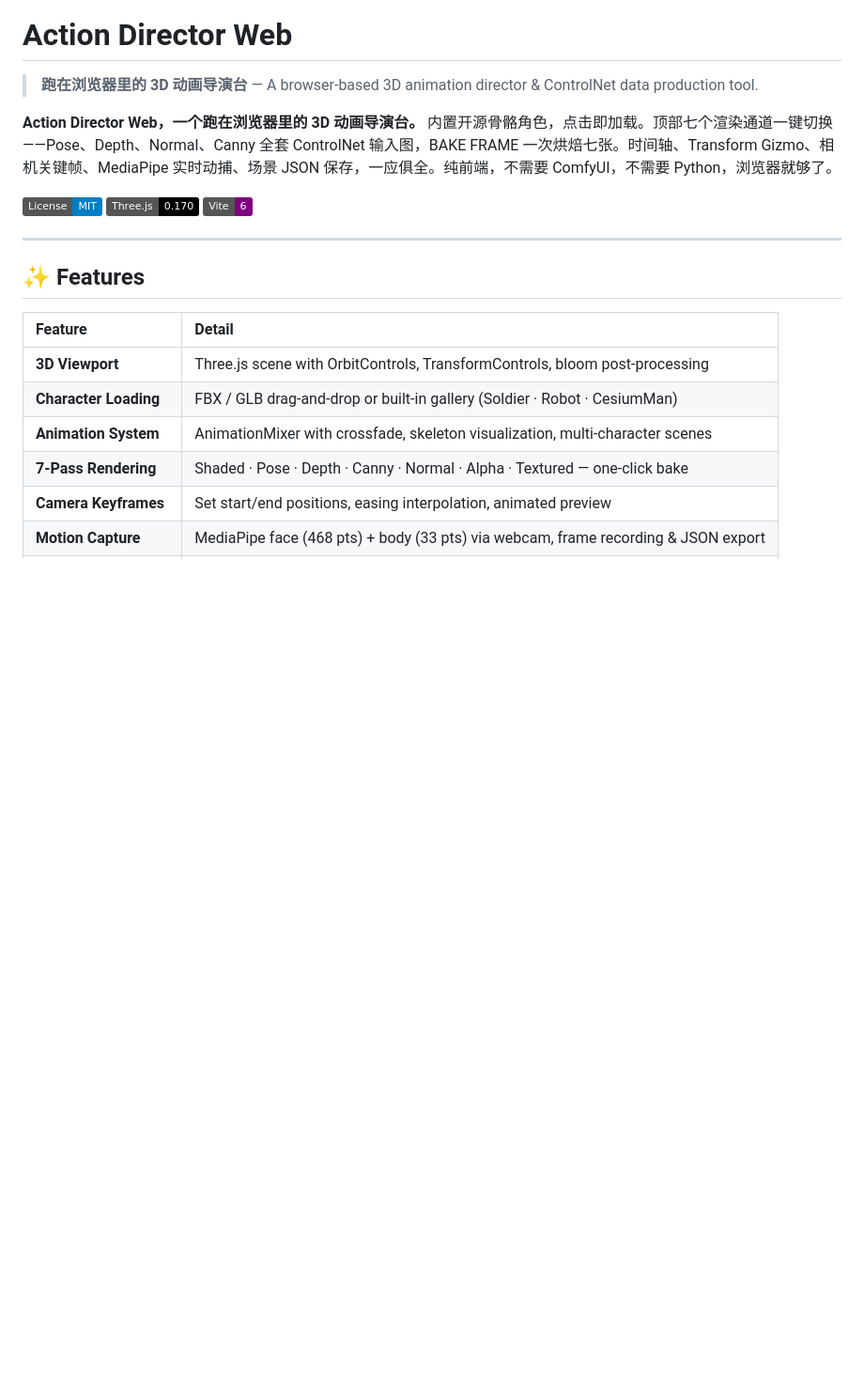
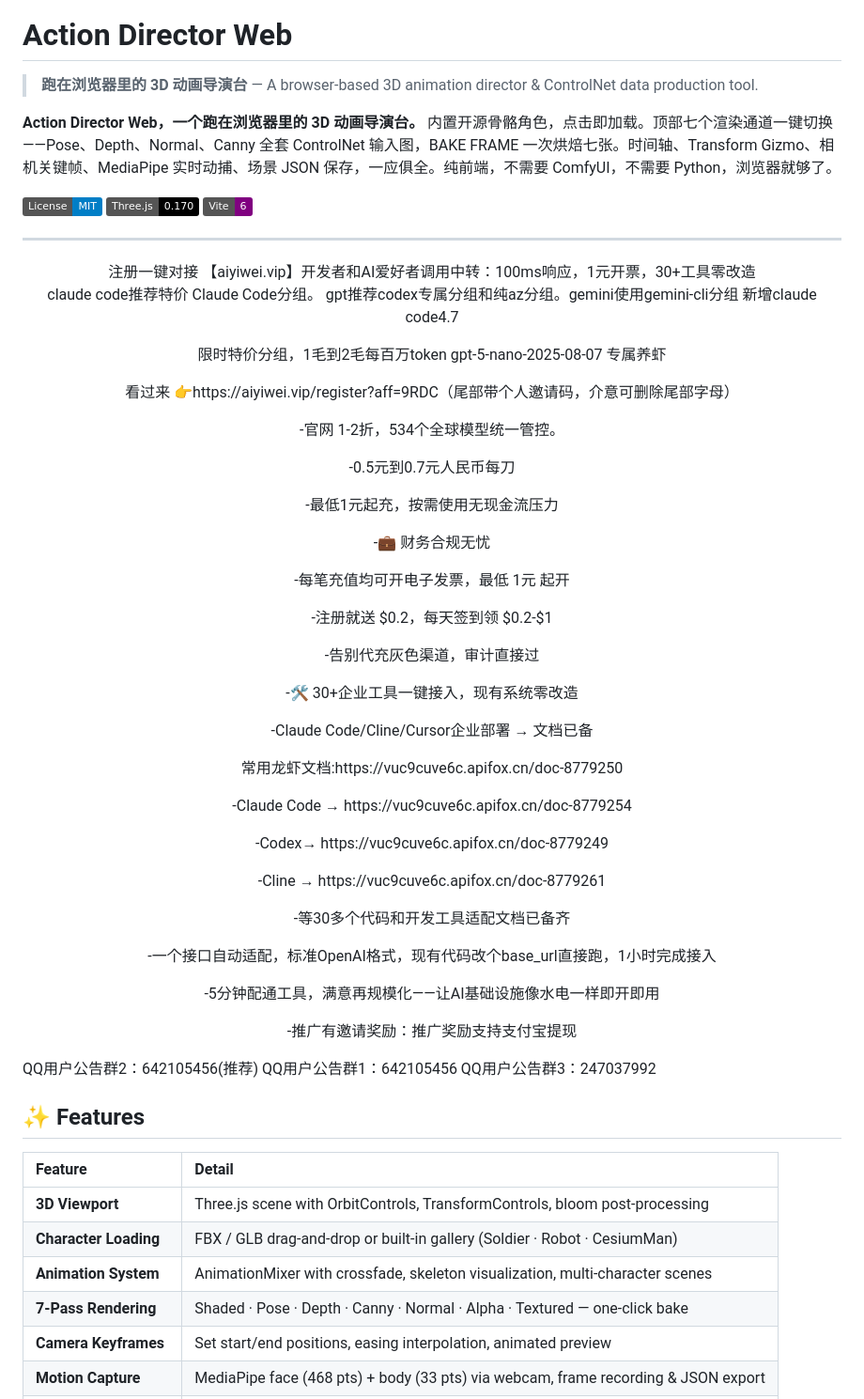
Before and after one commit to woxinruyi/duijie-action-director-web, a Markdown page: README.md, the part around the change. Shown at 94% size. GitHub-like rendering; badges without logos; blank space fills up the shorter version.

```diff
--- a/README.md
+++ b/README.md
@@ -9,6 +9,32 @@
 [![Vite](https://img.shields.io/badge/Vite-6-purple)](https://vitejs.dev)
 
 ---
+<div align="center">
+注册一键对接
+【aiyiwei.vip】开发者和AI爱好者调用中转：100ms响应，1元开票，30+工具零改造
+<p>claude code推荐特价 Claude Code分组。 gpt推荐codex专属分组和纯az分组。gemini使用gemini-cli分组 新增claude code4.7</p>
+<p>限时特价分组，1毛到2毛每百万token gpt-5-nano-2025-08-07 专属养虾</p>
+<p>看过来 👉https://aiyiwei.vip/register?aff=9RDC（尾部带个人邀请码，介意可删除尾部字母）</p>
+<p>-官网 1-2折，534个全球模型统一管控。</p>
+<p>-0.5元到0.7元人民币每刀</p>
+<p>-最低1元起充，按需使用无现金流压力</p>
+<p>-💼 财务合规无忧</p>
+<p>-每笔充值均可开电子发票，最低 1元 起开</p>
+<p>-注册就送 $0.2，每天签到领 $0.2-$1</p>
+<p>-告别代充灰色渠道，审计直接过	</p>
+<p>-🛠️ 30+企业工具一键接入，现有系统零改造</p>
+<p>-Claude Code/Cline/Cursor企业部署 → 文档已备</p>
+<p>常用龙虾文档:https://vuc9cuve6c.apifox.cn/doc-8779250</p>
+<p>-Claude Code → https://vuc9cuve6c.apifox.cn/doc-8779254</p>
+<p>-Codex→ https://vuc9cuve6c.apifox.cn/doc-8779249</p>
+<p>-Cline → https://vuc9cuve6c.apifox.cn/doc-8779261</p>
+<p>-等30多个代码和开发工具适配文档已备齐</p>
+<p>-一个接口自动适配，标准OpenAI格式，现有代码改个base_url直接跑，1小时完成接入</p>
+<p>-5分钟配通工具，满意再规模化——让AI基础设施像水电一样即开即用</p>
+<p>-推广有邀请奖励：推广奖励支持支付宝提现</p>
+
+</div>
+<p>QQ用户公告群2：642105456(推荐) QQ用户公告群1：642105456   QQ用户公告群3：247037992</p>
 
 ## ✨ Features
 
```
